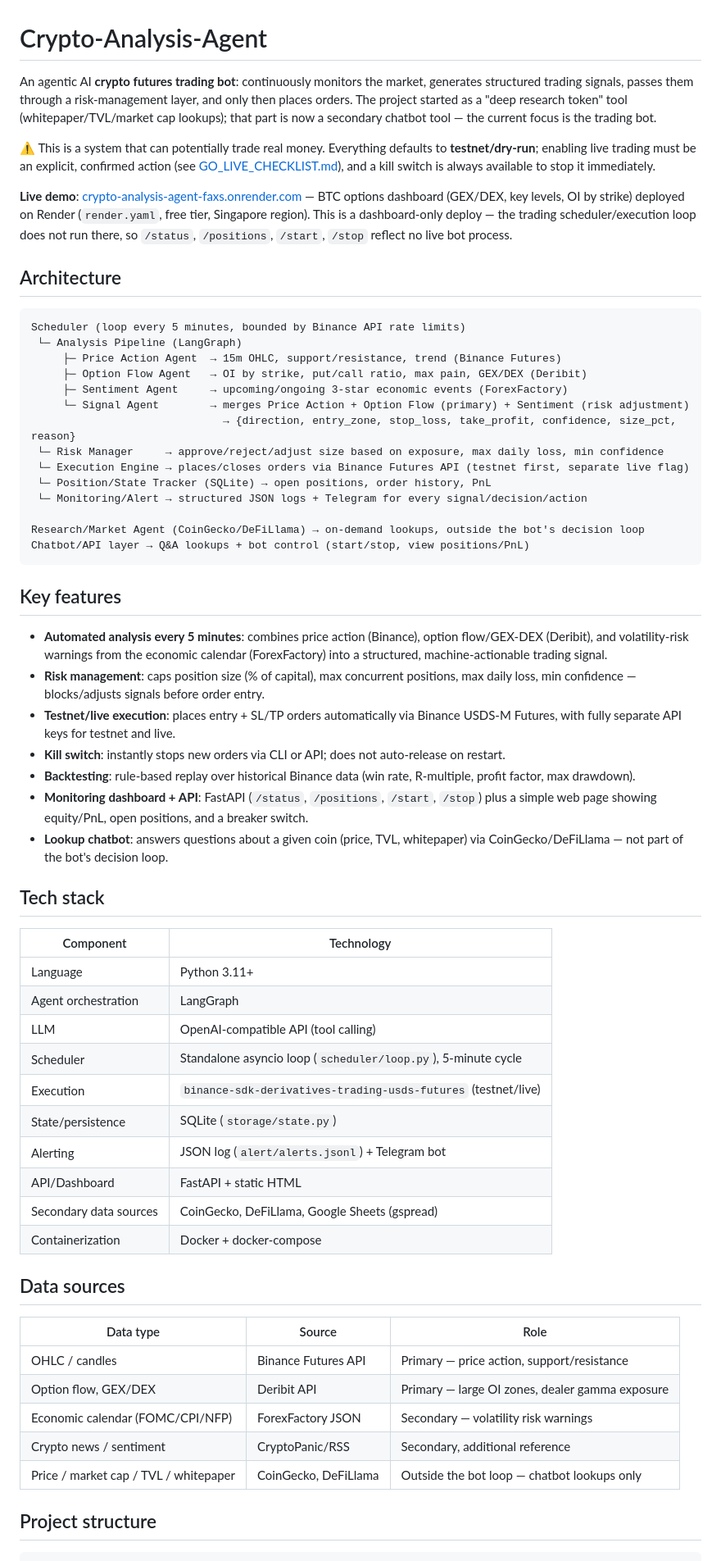
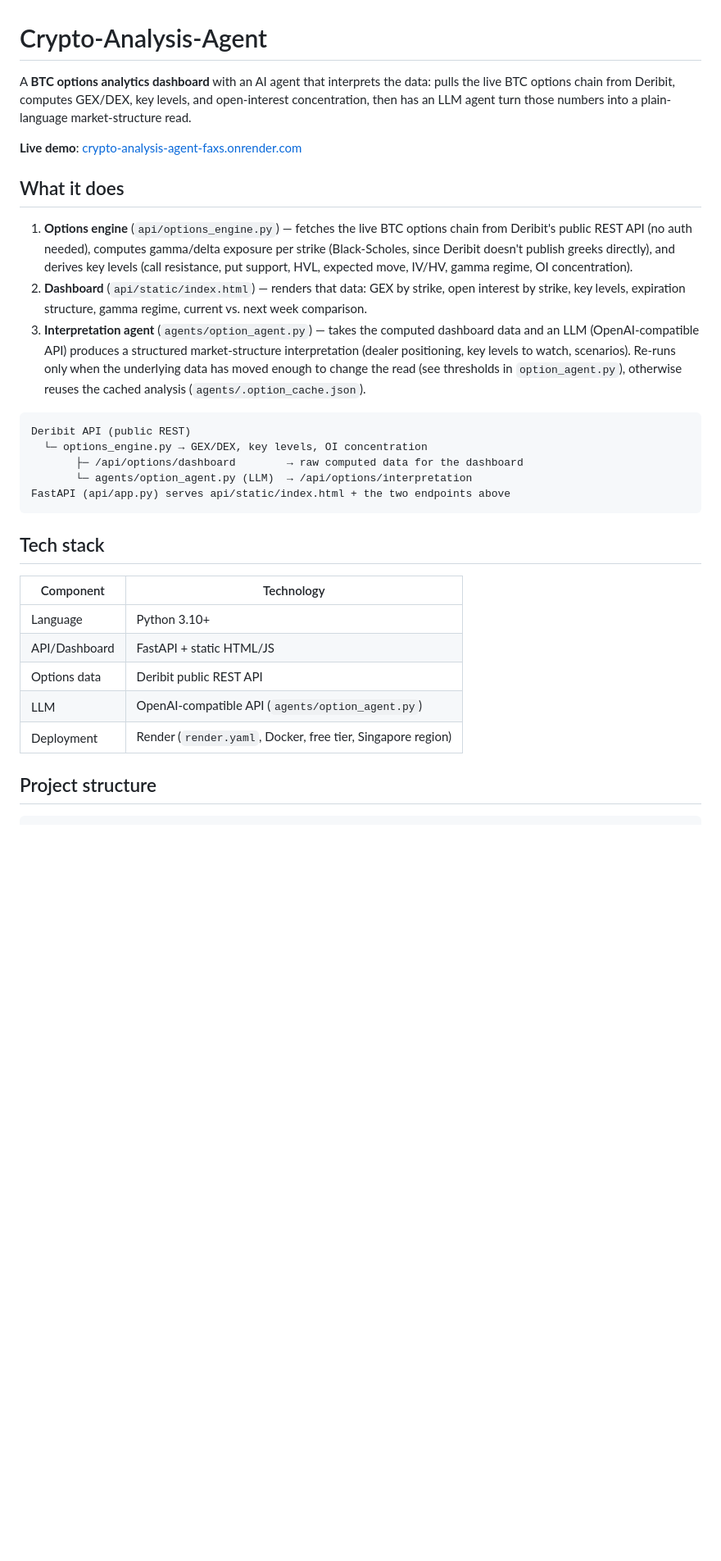
Before and after one commit to pikamanh/Crypto-Analysis-Agent, a Markdown page: README.md, the part around one of its changes. Shown at 82% size. Rendered like a GitHub page; blank space fills up the shorter version.

````diff
--- a/README.md
+++ b/README.md
@@ -1,84 +1,46 @@
 # Crypto-Analysis-Agent
 
-An agentic AI **crypto futures trading bot**: continuously monitors the market,
-generates structured trading signals, passes them through a risk-management layer,
-and only then places orders. The project started as a "deep research token" tool
-(whitepaper/TVL/market cap lookups); that part is now a secondary chatbot tool —
-the current focus is the trading bot.
-
-⚠️ This is a system that can potentially trade real money. Everything defaults to
-**testnet/dry-run**; enabling live trading must be an explicit, confirmed action
-(see [GO_LIVE_CHECKLIST.md](./GO_LIVE_CHECKLIST.md)), and a kill switch is always
-available to stop it immediately.
+A **BTC options analytics dashboard** with an AI agent that interprets the
+data: pulls the live BTC options chain from Deribit, computes GEX/DEX,
+key levels, and open-interest concentration, then has an LLM agent turn
+those numbers into a plain-language market-structure read.
 
 **Live demo**: [crypto-analysis-agent-faxs.onrender.com](https://crypto-analysis-agent-faxs.onrender.com/)
-— BTC options dashboard (GEX/DEX, key levels, OI by strike) deployed on
-Render (`render.yaml`, free tier, Singapore region). This is a dashboard-only
-deploy — the trading scheduler/execution loop does not run there, so
-`/status`, `/positions`, `/start`, `/stop` reflect no live bot process.
 
-## Architecture
+## What it does
+
+1. **Options engine** (`api/options_engine.py`) — fetches the live BTC options
+   chain from Deribit's public REST API (no auth needed), computes gamma/delta
+   exposure per strike (Black-Scholes, since Deribit doesn't publish greeks
+   directly), and derives key levels (call resistance, put support, HVL,
+   expected move, IV/HV, gamma regime, OI concentration).
+2. **Dashboard** (`api/static/index.html`) — renders that data: GEX by strike,
+   open interest by strike, key levels, expiration structure, gamma regime,
+   current vs. next week comparison.
+3. **Interpretation agent** (`agents/option_agent.py`) — takes the computed
+   dashboard data and an LLM (OpenAI-compatible API) produces a structured
+   market-structure interpretation (dealer positioning, key levels to watch,
+   scenarios). Re-runs only when the underlying data has moved enough to
+   change the read (see thresholds in `option_agent.py`), otherwise reuses
+   the cached analysis (`agents/.option_cache.json`).
 
 ```
-Scheduler (loop every 5 minutes, bounded by Binance API rate limits)
- └─ Analysis Pipeline (LangGraph)
-     ├─ Price Action Agent  → 15m OHLC, support/resistance, trend (Binance Futures)
-     ├─ Option Flow Agent   → OI by strike, put/call ratio, max pain, GEX/DEX (Deribit)
-     ├─ Sentiment Agent     → upcoming/ongoing 3-star economic events (ForexFactory)
-     └─ Signal Agent        → merges Price Action + Option Flow (primary) + Sentiment (risk adjustment)
-                              → {direction, entry_zone, stop_loss, take_profit, confidence, size_pct, reason}
- └─ Risk Manager     → approve/reject/adjust size based on exposure, max daily loss, min confidence
- └─ Execution Engine → places/closes orders via Binance Futures API (testnet first, separate live flag)
- └─ Position/State Tracker (SQLite) → open positions, order history, PnL
- └─ Monitoring/Alert → structured JSON logs + Telegram for every signal/decision/action
-
-Research/Market Agent (CoinGecko/DeFiLlama) → on-demand lookups, outside the bot's decision loop
-Chatbot/API layer → Q&A lookups + bot control (start/stop, view positions/PnL)
+Deribit API (public REST)
+  └─ options_engine.py → GEX/DEX, key levels, OI concentration
+       ├─ /api/options/dashboard        → raw computed data for the dashboard
+       └─ agents/option_agent.py (LLM)  → /api/options/interpretation
+FastAPI (api/app.py) serves api/static/index.html + the two endpoints above
 ```
-
-## Key features
-
-- **Automated analysis every 5 minutes**: combines price action (Binance), option
-  flow/GEX-DEX (Deribit), and volatility-risk warnings from the economic calendar
-  (ForexFactory) into a structured, machine-actionable trading signal.
-- **Risk management**: caps position size (% of capital), max concurrent positions,
-  max daily loss, min confidence — blocks/adjusts signals before order entry.
-- **Testnet/live execution**: places entry + SL/TP orders automatically via Binance
-  USDS-M Futures, with fully separate API keys for testnet and live.
-- **Kill switch**: instantly stops new orders via CLI or API; does not auto-release
-  on restart.
-- **Backtesting**: rule-based replay over historical Binance data (win rate,
-  R-multiple, profit factor, max drawdown).
-- **Monitoring dashboard + API**: FastAPI (`/status`, `/positions`, `/start`,
-  `/stop`) plus a simple web page showing equity/PnL, open positions, and a
-  breaker switch.
-- **Lookup chatbot**: answers questions about a given coin (price, TVL,
-  whitepaper) via CoinGecko/DeFiLlama — not part of the bot's decision loop.
 
 ## Tech stack
 
 | Component | Technology |
 |---|---|
-| Language | Python 3.11+ |
-| Agent orchestration | LangGraph |
-| LLM | OpenAI-compatible API (tool calling) |
-| Scheduler | Standalone asyncio loop (`scheduler/loop.py`), 5-minute cycle |
-| Execution | `binance-sdk-derivatives-trading-usds-futures` (testnet/live) |
-| State/persistence | SQLite (`storage/state.py`) |
-| Alerting | JSON log (`alert/alerts.jsonl`) + Telegram bot |
-| API/Dashboard | FastAPI + static HTML |
-| Secondary data sources | CoinGecko, DeFiLlama, Google Sheets (gspread) |
-| Containerization | Docker + docker-compose |
-
-## Data sources
-
-| Data type | Source | Role |
-|---|---|---|
-| OHLC / candles | Binance Futures API | Primary — price action, support/resistance |
-| Option flow, GEX/DEX | Deribit API | Primary — large OI zones, dealer gamma exposure |
-| Economic calendar (FOMC/CPI/NFP) | ForexFactory JSON | Secondary — volatility risk warnings |
-| Crypto news / sentiment | CryptoPanic/RSS | Secondary, additional reference |
-| Price / market cap / TVL / whitepaper | CoinGecko, DeFiLlama | Outside the bot loop — chatbot lookups only |
+| Language | Python 3.10+ |
+| API/Dashboard | FastAPI + static HTML/JS |
+| Options data | Deribit public REST API |
+| LLM | OpenAI-compatible API (`agents/option_agent.py`) |
+| Deployment | Render (`render.yaml`, Docker, free tier, Singapore region) |
 
 ## Project structure
 
````
Also changed, not shown: other parts of README.md (+21 -55 lines).
